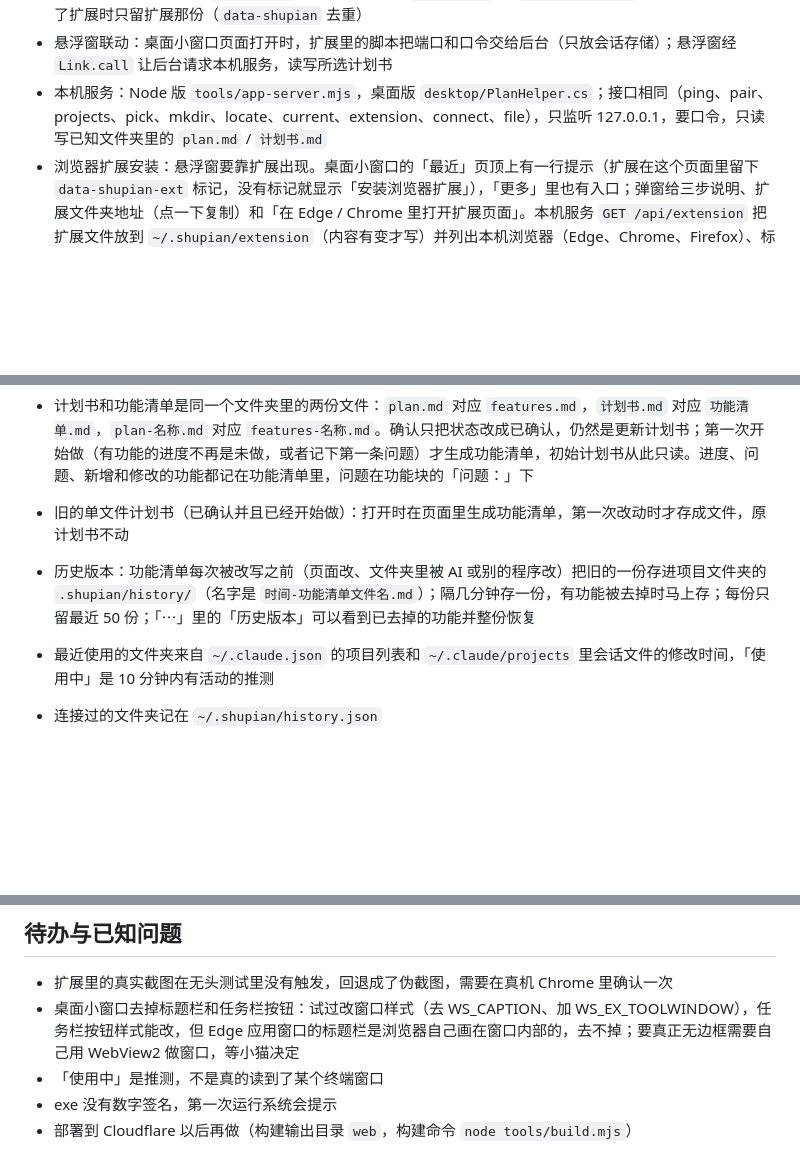
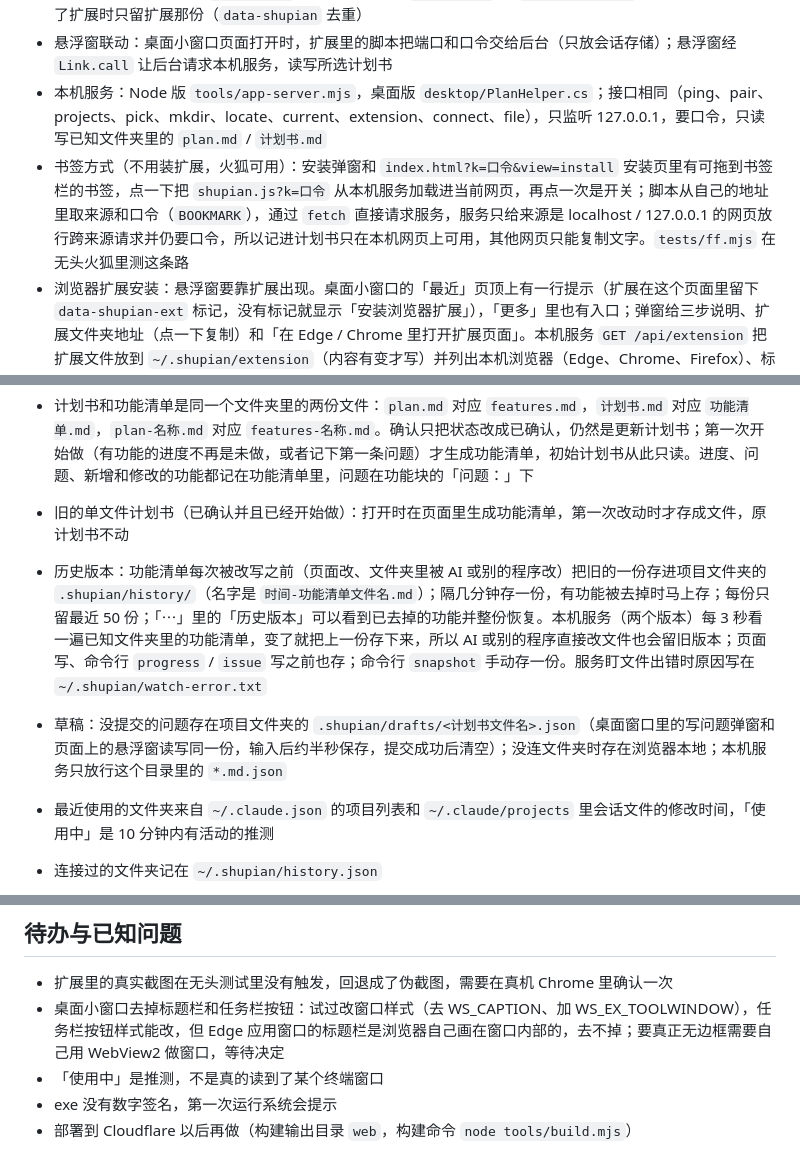
Before and after one commit to Kkeist/prompt-plan-helper, a Markdown page: 项目索引.md, 3 parts joined by grey strips. Rendered like a GitHub page; blank space fills up the shorter version.

```diff
--- a/项目索引.md
+++ b/项目索引.md
@@ -46,6 +46,7 @@
 - 悬浮窗：任何页面引入 `shupian.js`，或装了扩展 → `mountFloat` → `createFeedback`；页面自己引入又装了扩展时只留扩展那份（`data-shupian` 去重）
 - 悬浮窗联动：桌面小窗口页面打开时，扩展里的脚本把端口和口令交给后台（只放会话存储）；悬浮窗经 `Link.call` 让后台请求本机服务，读写所选计划书
 - 本机服务：Node 版 `tools/app-server.mjs`，桌面版 `desktop/PlanHelper.cs`；接口相同（ping、pair、projects、pick、mkdir、locate、current、extension、connect、file），只监听 127.0.0.1，要口令，只读写已知文件夹里的 `plan.md` / `计划书.md`
+- 书签方式（不用装扩展，火狐可用）：安装弹窗和 `index.html?k=口令&view=install` 安装页里有可拖到书签栏的书签，点一下把 `shupian.js?k=口令` 从本机服务加载进当前网页，再点一次是开关；脚本从自己的地址里取来源和口令（`BOOKMARK`），通过 `fetch` 直接请求服务，服务只给来源是 localhost / 127.0.0.1 的网页放行跨来源请求并仍要口令，所以记进计划书只在本机网页上可用，其他网页只能复制文字。`tests/ff.mjs` 在无头火狐里测这条路
 - 浏览器扩展安装：悬浮窗要靠扩展出现。桌面小窗口的「最近」页顶上有一行提示（扩展在这个页面里留下 `data-shupian-ext` 标记，没有标记就显示「安装浏览器扩展」），「更多」里也有入口；弹窗给三步说明、扩展文件夹地址（点一下复制）和「在 Edge / Chrome 里打开扩展页面」。本机服务 `GET /api/extension` 把扩展文件放到 `~/.shupian/extension`（内容有变才写）并列出本机浏览器（Edge、Chrome、Firefox）、标出扩展是否联系过（`seen`），`POST /api/extension` 打开所选浏览器的扩展页；桌面版把扩展文件嵌在 exe 里。Firefox 只能「临时载入附加组件」，重启后要重新载入（永久安装需要签名）。扩展自己在 14165 起的 60 个端口里找桌面版：`POST /api/pair` 只对来源是 `chrome-extension://` 或 `moz-extension://` 的请求返回口令，所以扩展不需要和桌面窗口在同一个浏览器里；Node 版的端口不在这个范围，仍靠桌面窗口页面交口令
 - 命令行：`tools/shupian.mjs`（check / progress / app）
 
@@ -59,7 +60,8 @@
 - 打开的标签记在本地的项目索引里
 - 计划书和功能清单是同一个文件夹里的两份文件：`plan.md` 对应 `features.md`，`计划书.md` 对应 `功能清单.md`，`plan-名称.md` 对应 `features-名称.md`。确认只把状态改成已确认，仍然是更新计划书；第一次开始做（有功能的进度不再是未做，或者记下第一条问题）才生成功能清单，初始计划书从此只读。进度、问题、新增和修改的功能都记在功能清单里，问题在功能块的「问题：」下
 - 旧的单文件计划书（已确认并且已经开始做）：打开时在页面里生成功能清单，第一次改动时才存成文件，原计划书不动
-- 历史版本：功能清单每次被改写之前（页面改、文件夹里被 AI 或别的程序改）把旧的一份存进项目文件夹的 `.shupian/history/`（名字是 `时间-功能清单文件名.md`）；隔几分钟存一份，有功能被去掉时马上存；每份只留最近 50 份；「⋯」里的「历史版本」可以看到已去掉的功能并整份恢复
+- 历史版本：功能清单每次被改写之前（页面改、文件夹里被 AI 或别的程序改）把旧的一份存进项目文件夹的 `.shupian/history/`（名字是 `时间-功能清单文件名.md`）；隔几分钟存一份，有功能被去掉时马上存；每份只留最近 50 份；「⋯」里的「历史版本」可以看到已去掉的功能并整份恢复。本机服务（两个版本）每 3 秒看一遍已知文件夹里的功能清单，变了就把上一份存下来，所以 AI 或别的程序直接改文件也会留旧版本；页面写、命令行 `progress` / `issue` 写之前也存；命令行 `snapshot` 手动存一份。服务盯文件出错时原因写在 `~/.shupian/watch-error.txt`
+- 草稿：没提交的问题存在项目文件夹的 `.shupian/drafts/<计划书文件名>.json`（桌面窗口里的写问题弹窗和页面上的悬浮窗读写同一份，输入后约半秒保存，提交成功后清空）；没连文件夹时存在浏览器本地；本机服务只放行这个目录里的 `*.md.json`
 - 最近使用的文件夹来自 `~/.claude.json` 的项目列表和 `~/.claude/projects` 里会话文件的修改时间，「使用中」是 10 分钟内有活动的推测
 - 连接过的文件夹记在 `~/.shupian/history.json`
 
@@ -75,7 +77,7 @@
 ## 待办与已知问题
 
 - 扩展里的真实截图在无头测试里没有触发，回退成了伪截图，需要在真机 Chrome 里确认一次
-- 桌面小窗口去掉标题栏和任务栏按钮：试过改窗口样式（去 WS_CAPTION、加 WS_EX_TOOLWINDOW），任务栏按钮样式能改，但 Edge 应用窗口的标题栏是浏览器自己画在窗口内部的，去不掉；要真正无边框需要自己用 WebView2 做窗口，等小猫决定
+- 桌面小窗口去掉标题栏和任务栏按钮：试过改窗口样式（去 WS_CAPTION、加 WS_EX_TOOLWINDOW），任务栏按钮样式能改，但 Edge 应用窗口的标题栏是浏览器自己画在窗口内部的，去不掉；要真正无边框需要自己用 WebView2 做窗口，等待决定
 - 「使用中」是推测，不是真的读到了某个终端窗口
 - exe 没有数字签名，第一次运行系统会提示
 - 部署到 Cloudflare 以后再做（构建输出目录 `web`，构建命令 `node tools/build.mjs`）
```
Also changed, not shown: skill/SKILL.md (+14 -2 lines).
